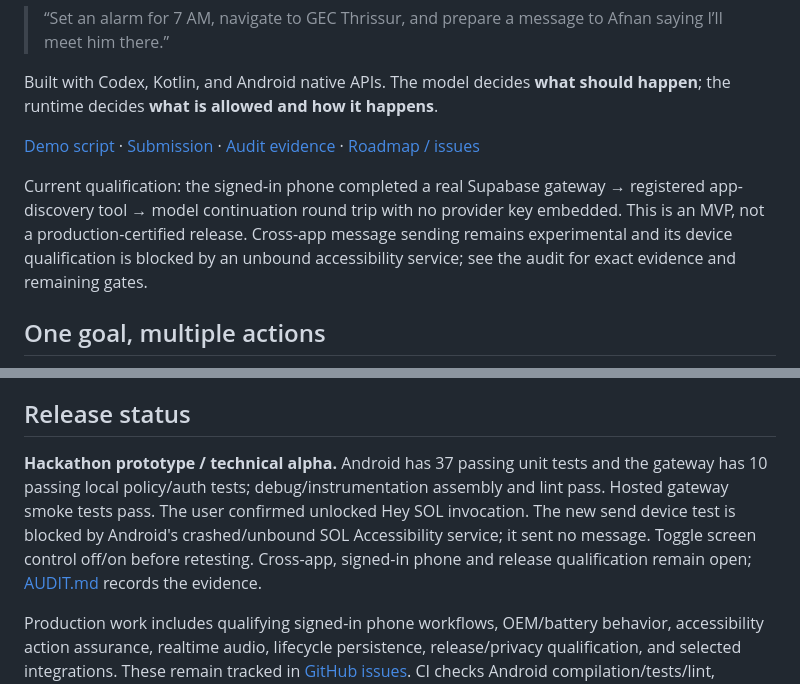
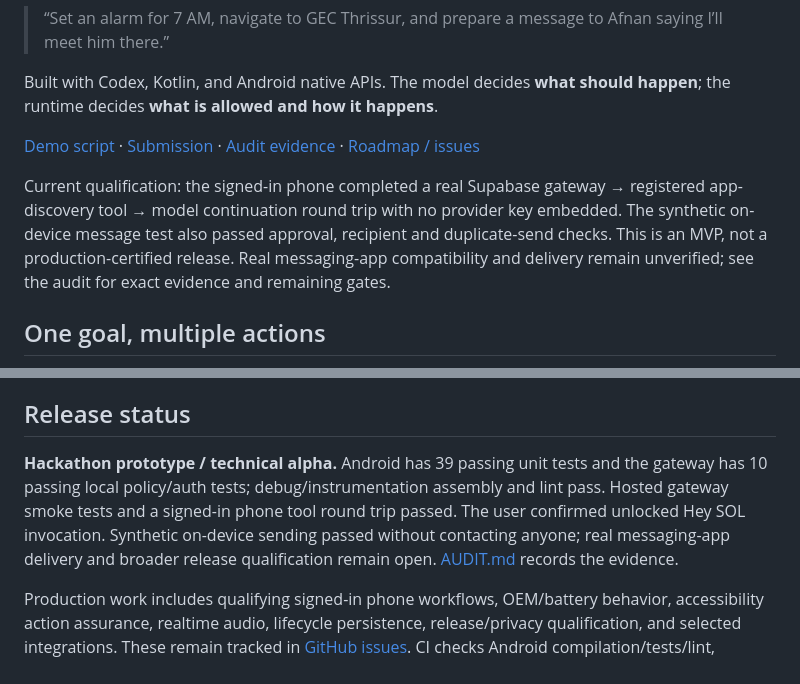
Before and after one commit to anandh0u/android-solappan, a Markdown page: README.md, 2 parts joined by grey strips. Drawn GitHub-style.

Commit message:
Record passing synthetic send device qualification

```diff
--- a/README.md
+++ b/README.md
@@ -10,7 +10,7 @@ Built with Codex, Kotlin, and Android native APIs. The model decides **what shou
 
 [Demo script](DEMO_SCRIPT.md) · [Submission](SUBMISSION.md) · [Audit evidence](AUDIT.md) · [Roadmap / issues](https://github.com/anandh0u/android-solappan/issues)
 
-Current qualification: the signed-in phone completed a real Supabase gateway → registered app-discovery tool → model continuation round trip with no provider key embedded. This is an MVP, not a production-certified release. Cross-app message sending remains experimental and its device qualification is blocked by an unbound accessibility service; see the audit for exact evidence and remaining gates.
+Current qualification: the signed-in phone completed a real Supabase gateway → registered app-discovery tool → model continuation round trip with no provider key embedded. The synthetic on-device message test also passed approval, recipient and duplicate-send checks. This is an MVP, not a production-certified release. Real messaging-app compatibility and delivery remain unverified; see the audit for exact evidence and remaining gates.
 
 ## One goal, multiple actions
 
@@ -93,7 +93,7 @@ Intent acceptance means Android received a request. It does not prove that an al
 
 ## Release status
 
-**Hackathon prototype / technical alpha.** Android has 37 passing unit tests and the gateway has 10 passing local policy/auth tests; debug/instrumentation assembly and lint pass. Hosted gateway smoke tests pass. The user confirmed unlocked Hey SOL invocation. The new send device test is blocked by Android's crashed/unbound SOL Accessibility service; it sent no message. Toggle screen control off/on before retesting. Cross-app, signed-in phone and release qualification remain open; [AUDIT.md](AUDIT.md) records the evidence.
+**Hackathon prototype / technical alpha.** Android has 39 passing unit tests and the gateway has 10 passing local policy/auth tests; debug/instrumentation assembly and lint pass. Hosted gateway smoke tests and a signed-in phone tool round trip passed. The user confirmed unlocked Hey SOL invocation. Synthetic on-device sending passed without contacting anyone; real messaging-app delivery and broader release qualification remain open. [AUDIT.md](AUDIT.md) records the evidence.
 
 Production work includes qualifying signed-in phone workflows, OEM/battery behavior, accessibility action assurance, realtime audio, lifecycle persistence, release/privacy qualification, and selected integrations. These remain tracked in [GitHub issues](https://github.com/anandh0u/android-solappan/issues). CI checks Android compilation/tests/lint, instrumentation-test compilation, release key exclusion and gateway policy/authentication tests. Passing CI is not proof of device or public-release readiness.
 
```
Also changed, not shown: AUDIT.md (+2 -1 lines), ISSUES.md (+1 -1 lines).
